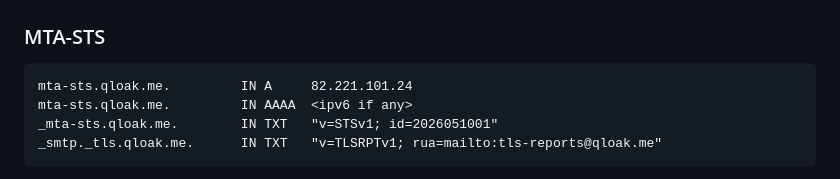
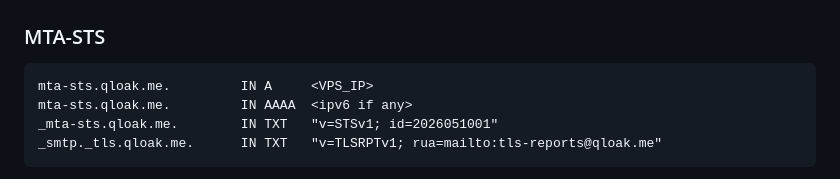
Before and after one commit to defthrets/qloakmail, a Markdown page: docs/security-hardening.md, the part around the change. Rendered like a GitHub page.

Commit message:
security: redact exposed secrets, IPs, phone numbers, and keys

````diff
--- a/docs/security-hardening.md
+++ b/docs/security-hardening.md
@@ -14,7 +14,7 @@ adoption is fine.
 ### MTA-STS
 
 ```
-mta-sts.qloak.me.         IN A     82.221.101.24
+mta-sts.qloak.me.         IN A     <VPS_IP>
 mta-sts.qloak.me.         IN AAAA  <ipv6 if any>
 _mta-sts.qloak.me.        IN TXT   "v=STSv1; id=2026051001"
 _smtp._tls.qloak.me.      IN TXT   "v=TLSRPTv1; rua=mailto:tls-reports@qloak.me"
````
